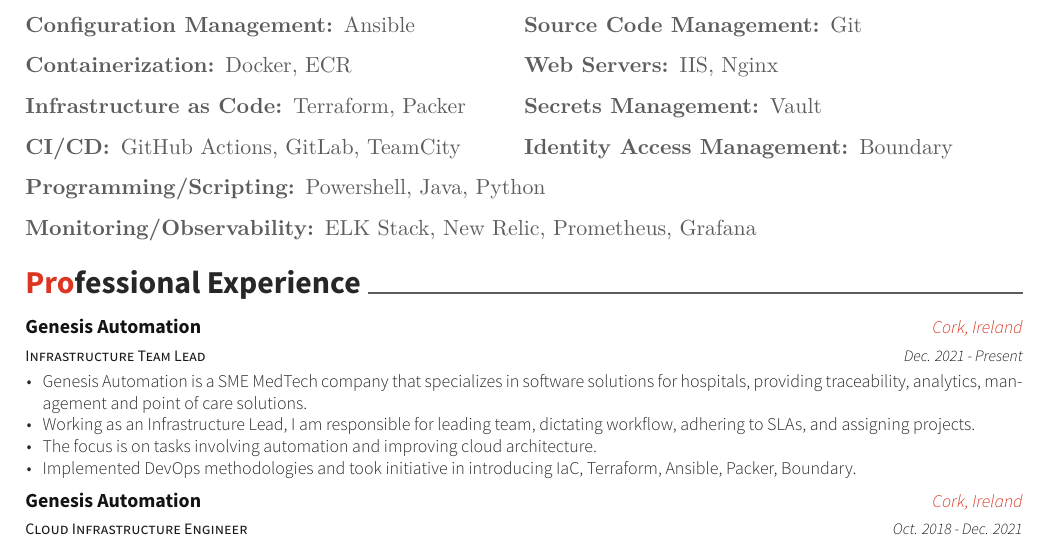
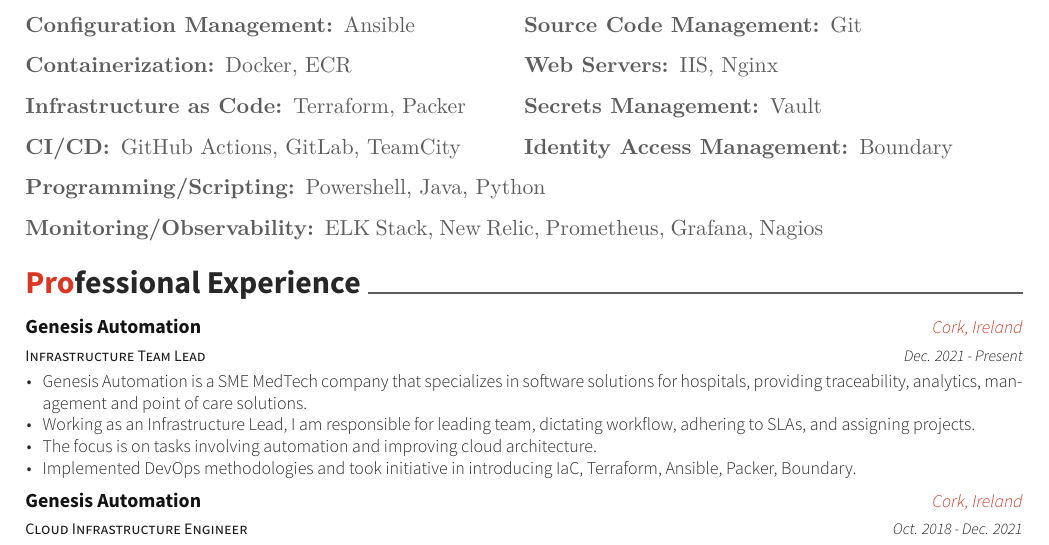
Before and after one commit to seanlucey/cv, a LaTeX CV (resume_cv.tex, which reads cv-sections/skills.tex): part of page 1 of 2, cut so that both start at the same text. Compiled offline with XeLaTeX.

Commit message:
Update skills.tex

```diff
--- a/cv-sections/skills.tex
+++ b/cv-sections/skills.tex
@@ -69,6 +69,6 @@
 
 \begin{minipage}[t]{.8\linewidth}
   \begin{description}
-    \item[Monitoring/Observability:] ELK Stack, New Relic, Prometheus, Grafana
+    \item[Monitoring/Observability:] ELK Stack, New Relic, Prometheus, Grafana, Nagios
   \end{description}
 \end{minipage}
```
